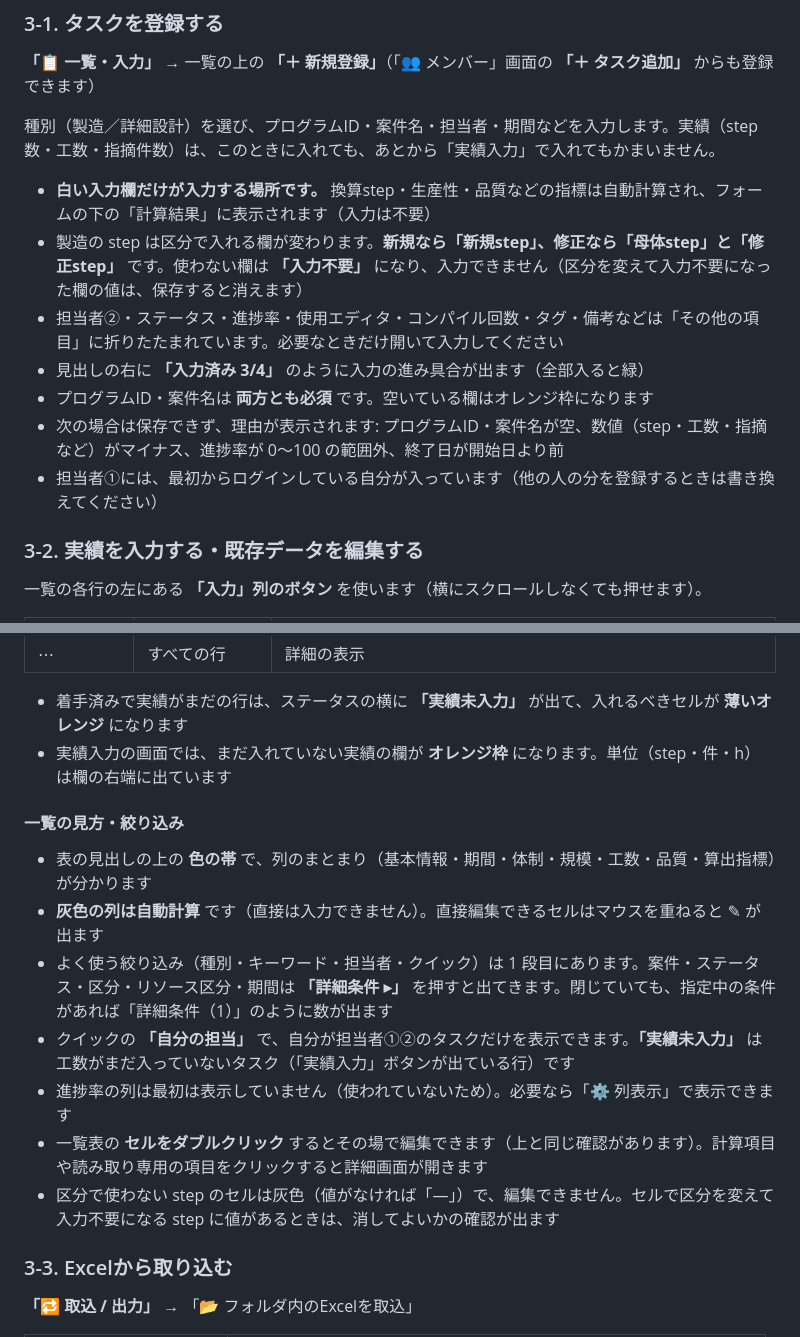
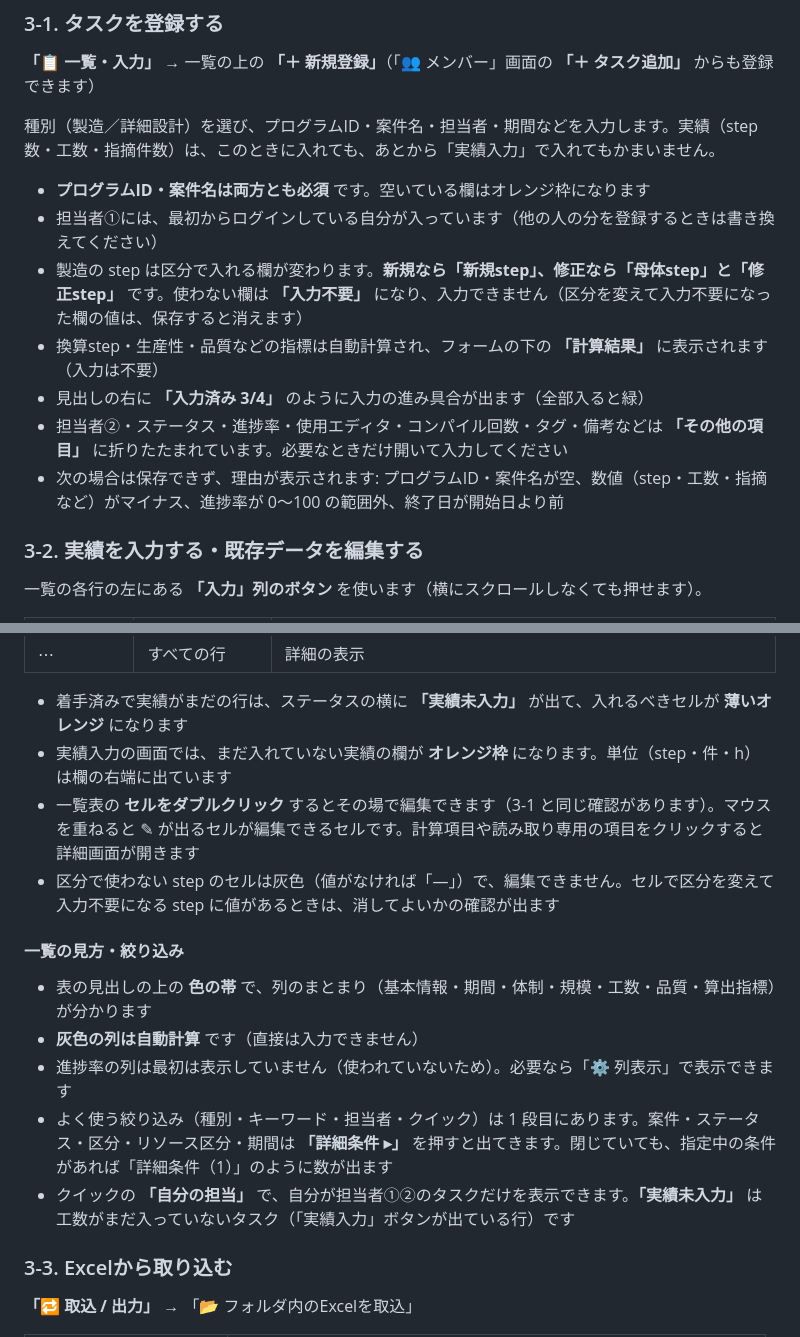
Before and after one commit to okSJ28/management-tool, a Markdown page: docs/使い方ガイド.md, 2 parts joined by grey strips. Drawn GitHub-style.

```diff
--- a/docs/使い方ガイド.md
+++ b/docs/使い方ガイド.md
@@ -212,13 +212,13 @@ PJCD・作業コードを入れたいときは作業内容の右の 🔗 を押
 
 種別（製造／詳細設計）を選び、プログラムID・案件名・担当者・期間などを入力します。実績（step数・工数・指摘件数）は、このときに入れても、あとから「実績入力」で入れてもかまいません。
 
-- **白い入力欄だけが入力する場所です。** 換算step・生産性・品質などの指標は自動計算され、フォームの下の「計算結果」に表示されます（入力は不要）
+- **プログラムID・案件名は両方とも必須** です。空いている欄はオレンジ枠になります
+- 担当者①には、最初からログインしている自分が入っています（他の人の分を登録するときは書き換えてください）
 - 製造の step は区分で入れる欄が変わります。**新規なら「新規step」、修正なら「母体step」と「修正step」** です。使わない欄は **「入力不要」** になり、入力できません（区分を変えて入力不要になった欄の値は、保存すると消えます）
-- 担当者②・ステータス・進捗率・使用エディタ・コンパイル回数・タグ・備考などは「その他の項目」に折りたたまれています。必要なときだけ開いて入力してください
+- 換算step・生産性・品質などの指標は自動計算され、フォームの下の **「計算結果」** に表示されます（入力は不要）
 - 見出しの右に **「入力済み 3/4」** のように入力の進み具合が出ます（全部入ると緑）
-- プログラムID・案件名は **両方とも必須** です。空いている欄はオレンジ枠になります
+- 担当者②・ステータス・進捗率・使用エディタ・コンパイル回数・タグ・備考などは **「その他の項目」** に折りたたまれています。必要なときだけ開いて入力してください
 - 次の場合は保存できず、理由が表示されます: プログラムID・案件名が空、数値（step・工数・指摘など）がマイナス、進捗率が 0〜100 の範囲外、終了日が開始日より前
-- 担当者①には、最初からログインしている自分が入っています（他の人の分を登録するときは書き換えてください）
 
 ### 3-2. 実績を入力する・既存データを編集する
 
@@ -232,16 +232,16 @@ PJCD・作業コードを入れたいときは作業内容の右の 🔗 を押
 
 - 着手済みで実績がまだの行は、ステータスの横に **「実績未入力」** が出て、入れるべきセルが **薄いオレンジ** になります
 - 実績入力の画面では、まだ入れていない実績の欄が **オレンジ枠** になります。単位（step・件・h）は欄の右端に出ています
+- 一覧表の **セルをダブルクリック** するとその場で編集できます（3-1 と同じ確認があります）。マウスを重ねると ✎ が出るセルが編集できるセルです。計算項目や読み取り専用の項目をクリックすると詳細画面が開きます
+- 区分で使わない step のセルは灰色（値がなければ「—」）で、編集できません。セルで区分を変えて入力不要になる step に値があるときは、消してよいかの確認が出ます
 
 #### 一覧の見方・絞り込み
 
 - 表の見出しの上の **色の帯** で、列のまとまり（基本情報・期間・体制・規模・工数・品質・算出指標）が分かります
-- **灰色の列は自動計算** です（直接は入力できません）。直接編集できるセルはマウスを重ねると ✎ が出ます
+- **灰色の列は自動計算** です（直接は入力できません）
+- 進捗率の列は最初は表示していません（使われていないため）。必要なら「⚙ 列表示」で表示できます
 - よく使う絞り込み（種別・キーワード・担当者・クイック）は 1 段目にあります。案件・ステータス・区分・リソース区分・期間は **「詳細条件 ▸」** を押すと出てきます。閉じていても、指定中の条件があれば「詳細条件（1）」のように数が出ます
 - クイックの **「自分の担当」** で、自分が担当者①②のタスクだけを表示できます。**「実績未入力」** は工数がまだ入っていないタスク（「実績入力」ボタンが出ている行）です
-- 進捗率の列は最初は表示していません（使われていないため）。必要なら「⚙ 列表示」で表示できます
-- 一覧表の **セルをダブルクリック** するとその場で編集できます（上と同じ確認があります）。計算項目や読み取り専用の項目をクリックすると詳細画面が開きます
-- 区分で使わない step のセルは灰色（値がなければ「—」）で、編集できません。セルで区分を変えて入力不要になる step に値があるときは、消してよいかの確認が出ます
 
 ### 3-3. Excelから取り込む
 
```
Also changed, not shown: README.md (+9 -12 lines).
